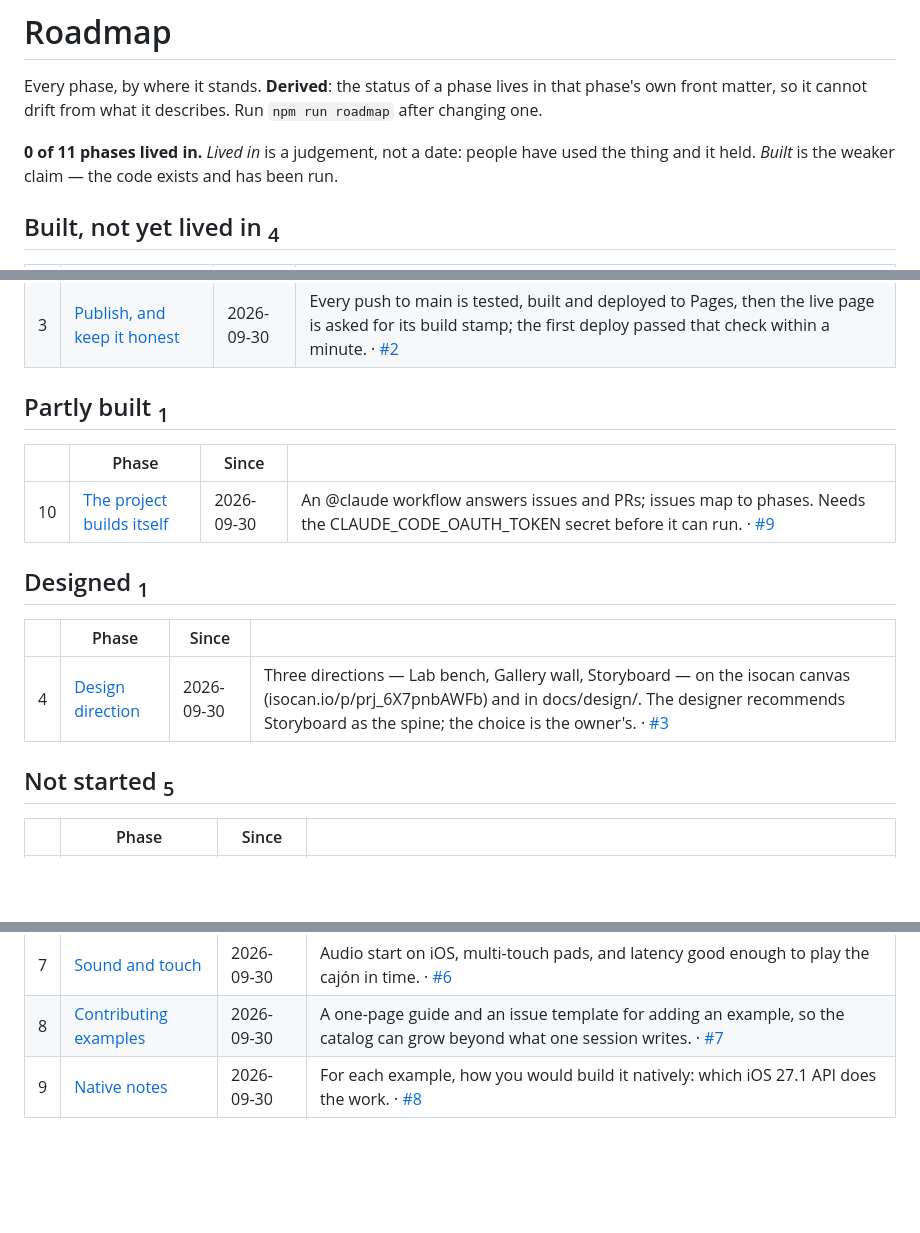
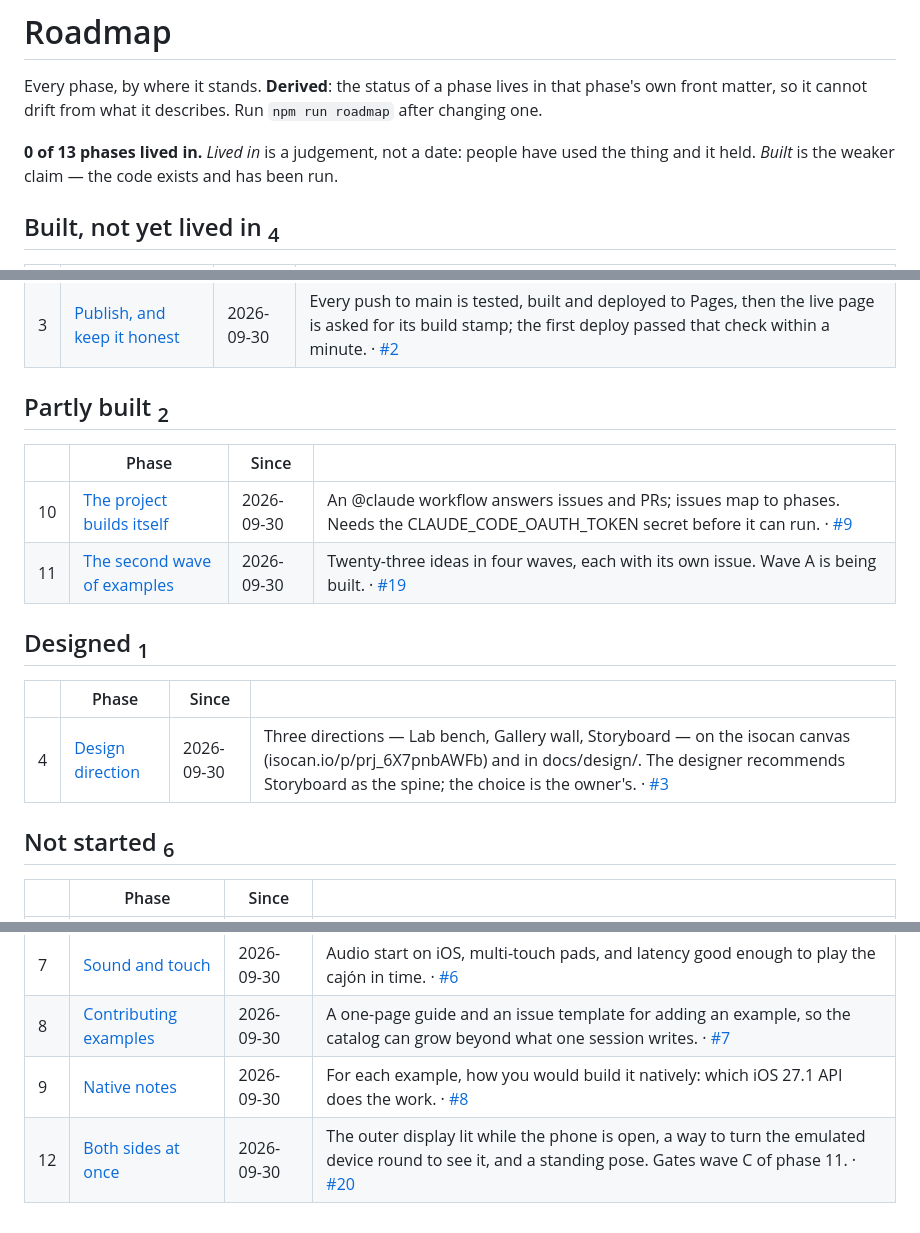
Before and after one commit to dalmaer/duo, a Markdown page: docs/ROADMAP.md, 3 parts joined by grey strips. GitHub-like rendering; blank space fills up the shorter version.

Commit message:
Roadmap the second wave: phase 11 (23 examples, issues #21–#43) and phase 12 (both sides at once)
Co-Authored-By: Claude Opus 5.5 <noreply@anthropic.com>

```diff
--- a/docs/ROADMAP.md
+++ b/docs/ROADMAP.md
@@ -6,7 +6,7 @@ Every phase, by where it stands. **Derived**: the status of a phase lives
 in that phase's own front matter, so it cannot drift from what it
 describes. Run `npm run roadmap` after changing one.
 
-**0 of 11 phases lived in.** *Lived in* is a judgement, not a
+**0 of 13 phases lived in.** *Lived in* is a judgement, not a
 date: people have used the thing and it held. *Built* is the weaker claim —
 the code exists and has been run.
 
@@ -19,11 +19,12 @@ the code exists and has been run.
 | 2 | [The catalog](phases/2-catalog.md) | 2026-09-30 | All twelve examples built and checked in their best pose on desktop and phone widths; each describes all six poses. Not yet played through by a person in every pose, which is what lived-in needs. · [#1](https://github.com/dalmaer/duo/issues/1) |
 | 3 | [Publish, and keep it honest](phases/3-publish.md) | 2026-09-30 | Every push to main is tested, built and deployed to Pages, then the live page is asked for its build stamp; the first deploy passed that check within a minute. · [#2](https://github.com/dalmaer/duo/issues/2) |
 
-## Partly built <sub>1</sub>
+## Partly built <sub>2</sub>
 
 | | Phase | Since | |
 | --- | --- | --- | --- |
 | 10 | [The project builds itself](phases/10-agents-build-it.md) | 2026-09-30 | An @claude workflow answers issues and PRs; issues map to phases. Needs the CLAUDE_CODE_OAUTH_TOKEN secret before it can run. · [#9](https://github.com/dalmaer/duo/issues/9) |
+| 11 | [The second wave of examples](phases/11-second-wave.md) | 2026-09-30 | Twenty-three ideas in four waves, each with its own issue. Wave A is being built. · [#19](https://github.com/dalmaer/duo/issues/19) |
 
 ## Designed <sub>1</sub>
 
@@ -31,7 +32,7 @@ the code exists and has been run.
 | --- | --- | --- | --- |
 | 4 | [Design direction](phases/4-design-direction.md) | 2026-09-30 | Three directions — Lab bench, Gallery wall, Storyboard — on the isocan canvas (isocan.io/p/prj_6X7pnbAWFb) and in docs/design/. The designer recommends Storyboard as the spine; the choice is the owner's. · [#3](https://github.com/dalmaer/duo/issues/3) |
 
-## Not started <sub>5</sub>
+## Not started <sub>6</sub>
 
 | | Phase | Since | |
 | --- | --- | --- | --- |
@@ -40,3 +41,4 @@ the code exists and has been run.
 | 7 | [Sound and touch](phases/7-sound-and-touch.md) | 2026-09-30 | Audio start on iOS, multi-touch pads, and latency good enough to play the cajón in time. · [#6](https://github.com/dalmaer/duo/issues/6) |
 | 8 | [Contributing examples](phases/8-contributing-examples.md) | 2026-09-30 | A one-page guide and an issue template for adding an example, so the catalog can grow beyond what one session writes. · [#7](https://github.com/dalmaer/duo/issues/7) |
 | 9 | [Native notes](phases/9-native-notes.md) | 2026-09-30 | For each example, how you would build it natively: which iOS 27.1 API does the work. · [#8](https://github.com/dalmaer/duo/issues/8) |
+| 12 | [Both sides at once](phases/12-both-sides.md) | 2026-09-30 | The outer display lit while the phone is open, a way to turn the emulated device round to see it, and a standing pose. Gates wave C of phase 11. · [#20](https://github.com/dalmaer/duo/issues/20) |
```
Also changed, not shown: docs/phases/11-second-wave.md (added, +74 -0 lines), docs/phases/12-both-sides.md (added, +36 -0 lines).
